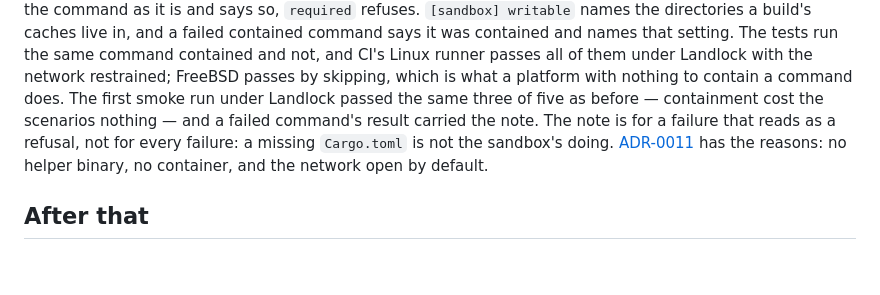
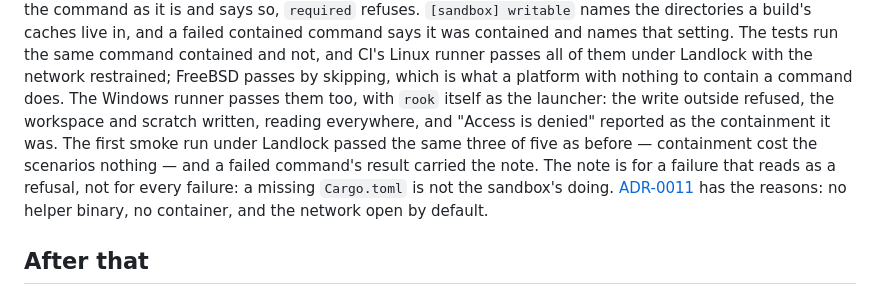
Before and after one commit to ASlava12/rook, a Markdown page: docs/roadmap.md, the part around the change. Rendered like a GitHub page; blank space fills up the shorter version.

Commit message:
Log the Windows runner's containment result
Co-Authored-By: Claude Fable 5.1 <noreply@anthropic.com>

```diff
--- a/docs/roadmap.md
+++ b/docs/roadmap.md
@@ -1117,9 +1117,11 @@ failed contained command says it was contained and names that setting. The
 tests run the same command contained and not, and CI's Linux runner passes
 all of them under Landlock with the network restrained; FreeBSD passes by
 skipping, which is what a platform with nothing to contain a command does.
-The first smoke run under Landlock passed the same three of five as before —
-containment cost the scenarios nothing — and a failed command's result
-carried the note. The note is for a failure that reads as a refusal, not for
+The Windows runner passes them too, with `rook` itself as the launcher: the
+write outside refused, the workspace and scratch written, reading everywhere,
+and "Access is denied" reported as the containment it was. The first smoke
+run under Landlock passed the same three of five as before — containment
+cost the scenarios nothing — and a failed command's result carried the note. The note is for a failure that reads as a refusal, not for
 every failure: a missing `Cargo.toml` is not the sandbox's doing.
 [ADR-0011](adr/0011-containment-is-the-platforms.md) has the reasons: no
 helper binary, no container, and the network open by default.
```
